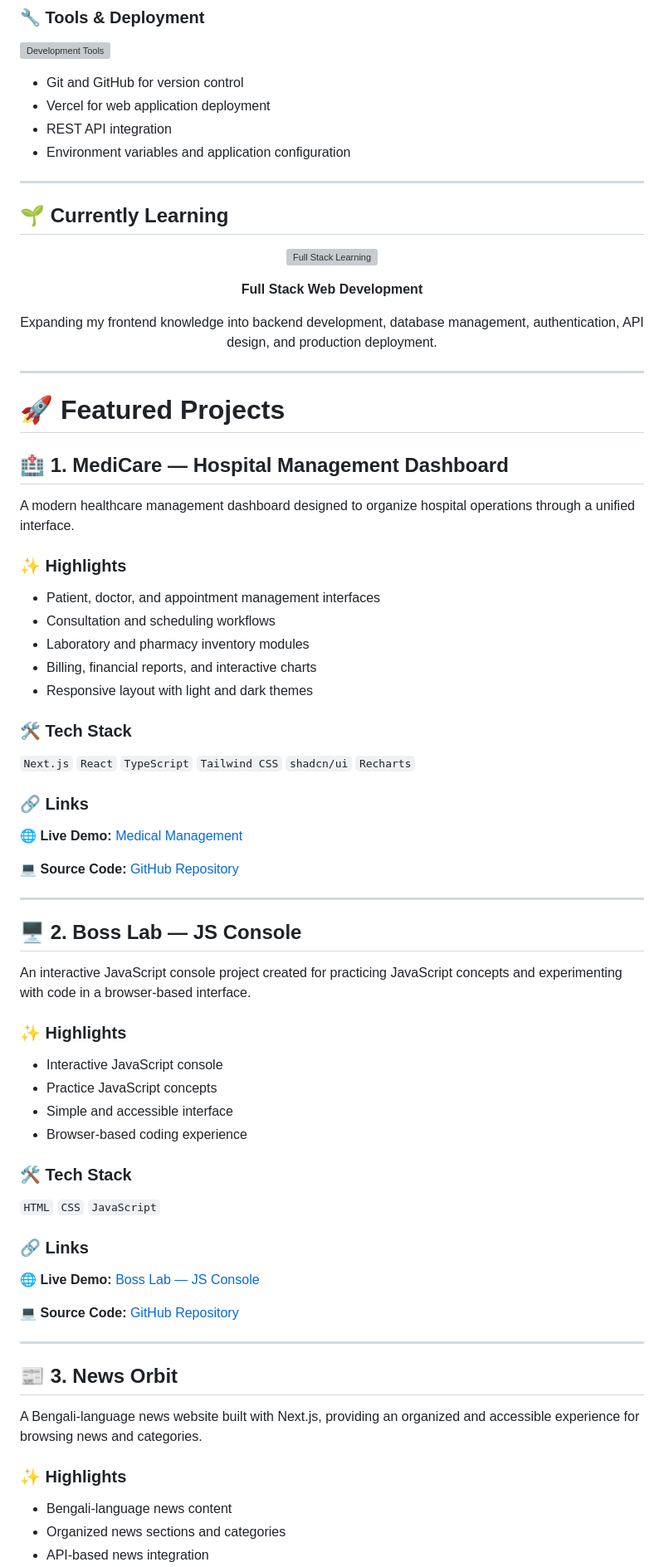
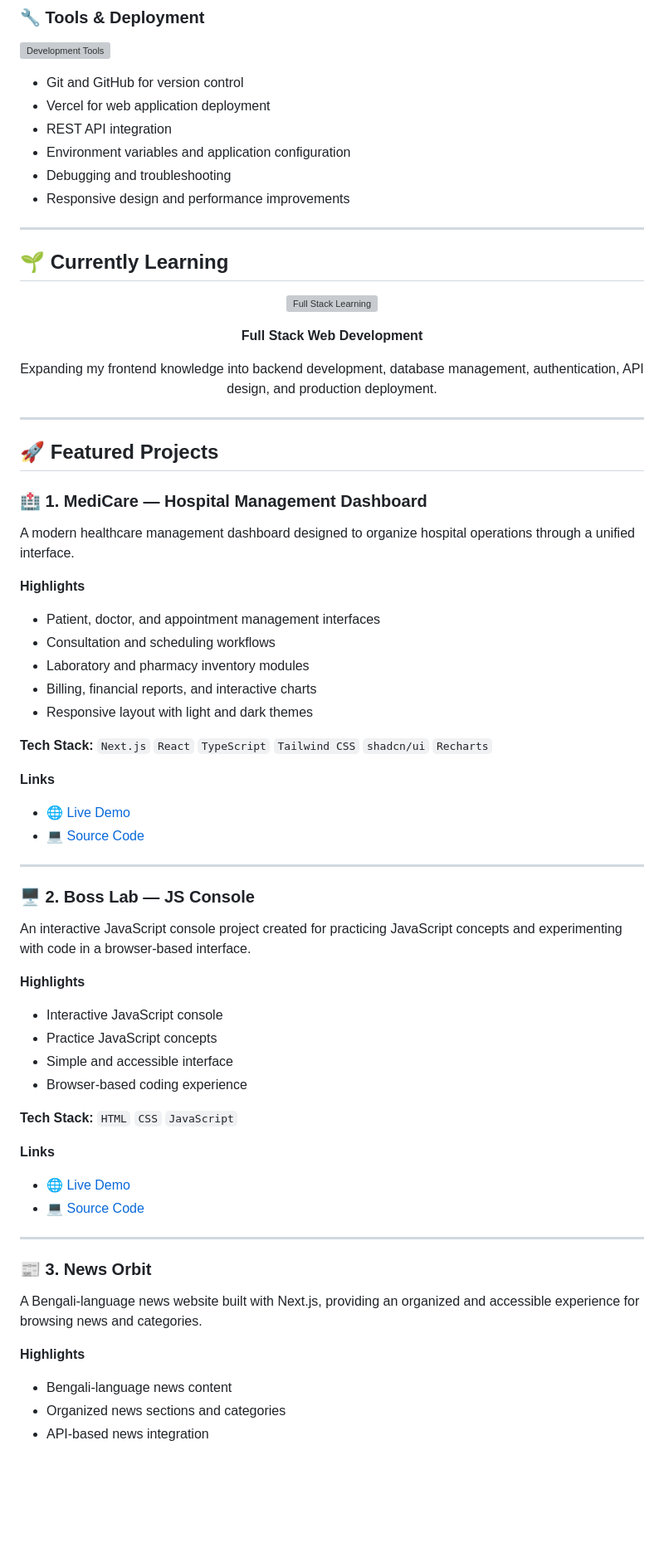
Before and after one commit to mdsolimansikder7/mdsolimansikder7, a Markdown page: README.md, the part around one of its changes. Shown at 83% size. Rendered like a GitHub page; blank space fills up the shorter version; grey boxes are pictures that could not be loaded.

```diff
--- a/README.md
+++ b/README.md
@@ -98,6 +96,8 @@ I'm continuously expanding my knowledge of frontend and backend technologies whi
 - Vercel for web application deployment
 - REST API integration
 - Environment variables and application configuration
+- Debugging and troubleshooting
+- Responsive design and performance improvements
 
 ---
 
@@ -117,13 +117,13 @@ I'm continuously expanding my knowledge of frontend and backend technologies whi
 
 ---
 
-# 🚀 Featured Projects
+## 🚀 Featured Projects
 
-## 🏥 1. MediCare — Hospital Management Dashboard
+### 🏥 1. MediCare — Hospital Management Dashboard
 
 A modern healthcare management dashboard designed to organize hospital operations through a unified interface.
 
-### ✨ Highlights
+**Highlights**
 
 - Patient, doctor, and appointment management interfaces
 - Consultation and scheduling workflows
@@ -131,46 +131,40 @@ A modern healthcare management dashboard designed to organize hospital operation
 - Billing, financial reports, and interactive charts
 - Responsive layout with light and dark themes
 
-### 🛠️ Tech Stack
+**Tech Stack:** `Next.js` `React` `TypeScript` `Tailwind CSS` `shadcn/ui` `Recharts`
 
-`Next.js` `React` `TypeScript` `Tailwind CSS` `shadcn/ui` `Recharts`
+**Links**
 
-### 🔗 Links
-
-🌐 **Live Demo:** [Medical Management](https://medical-managment-seven.vercel.app/)
-
-💻 **Source Code:** [GitHub Repository](https://github.com/mdsolimansikder7/Medical-managment)
+- 🌐 [Live Demo](https://medical-managment-seven.vercel.app/)
+- 💻 [Source Code](https://github.com/mdsolimansikder7/Medical-managment)
 
 ---
 
-## 🖥️ 2. Boss Lab — JS Console
+### 🖥️ 2. Boss Lab — JS Console
 
 An interactive JavaScript console project created for practicing JavaScript concepts and experimenting with code in a browser-based interface.
 
-### ✨ Highlights
+**Highlights**
 
 - Interactive JavaScript console
 - Practice JavaScript concepts
 - Simple and accessible interface
 - Browser-based coding experience
 
-### 🛠️ Tech Stack
+**Tech Stack:** `HTML` `CSS` `JavaScript`
 
-`HTML` `CSS` `JavaScript`
+**Links**
 
-### 🔗 Links
-
-🌐 **Live Demo:** [Boss Lab — JS Console](https://boss-lab-js-console.vercel.app/)
-
-💻 **Source Code:** [GitHub Repository](https://github.com/mdsolimansikder7/Boss-Lab--JS-Console)
+- 🌐 [Live Demo](https://boss-lab-js-console.vercel.app/)
+- 💻 [Source Code](https://github.com/mdsolimansikder7/Boss-Lab--JS-Console)
 
 ---
 
-## 📰 3. News Orbit
+### 📰 3. News Orbit
 
 A Bengali-language news website built with Next.js, providing an organized and accessible experience for browsing news and categories.
 
-### ✨ Highlights
+**Highlights**
 
 - Bengali-language news content
 - Organized news sections and categories
```
Also changed, not shown: other parts of README.md (+20 -177 lines).
